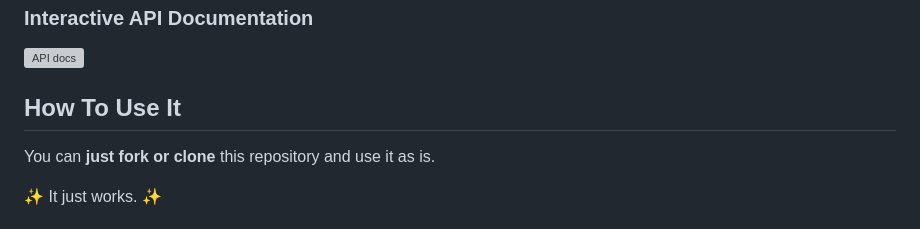
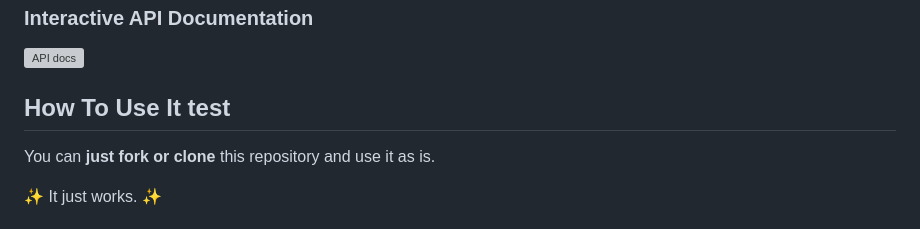
Before and after one commit to deveshtamarsoftware/HRM, a Markdown page: README.md, the part around the change. Drawn GitHub-style; grey boxes are pictures that could not be loaded.

```diff
--- a/README.md
+++ b/README.md
@@ -52,7 +52,7 @@
 
 [![API docs](img/docs.png)](https://github.com/fastapi/full-stack-fastapi-template)
 
-## How To Use It
+## How To Use It test
 
 You can **just fork or clone** this repository and use it as is.
 
```
